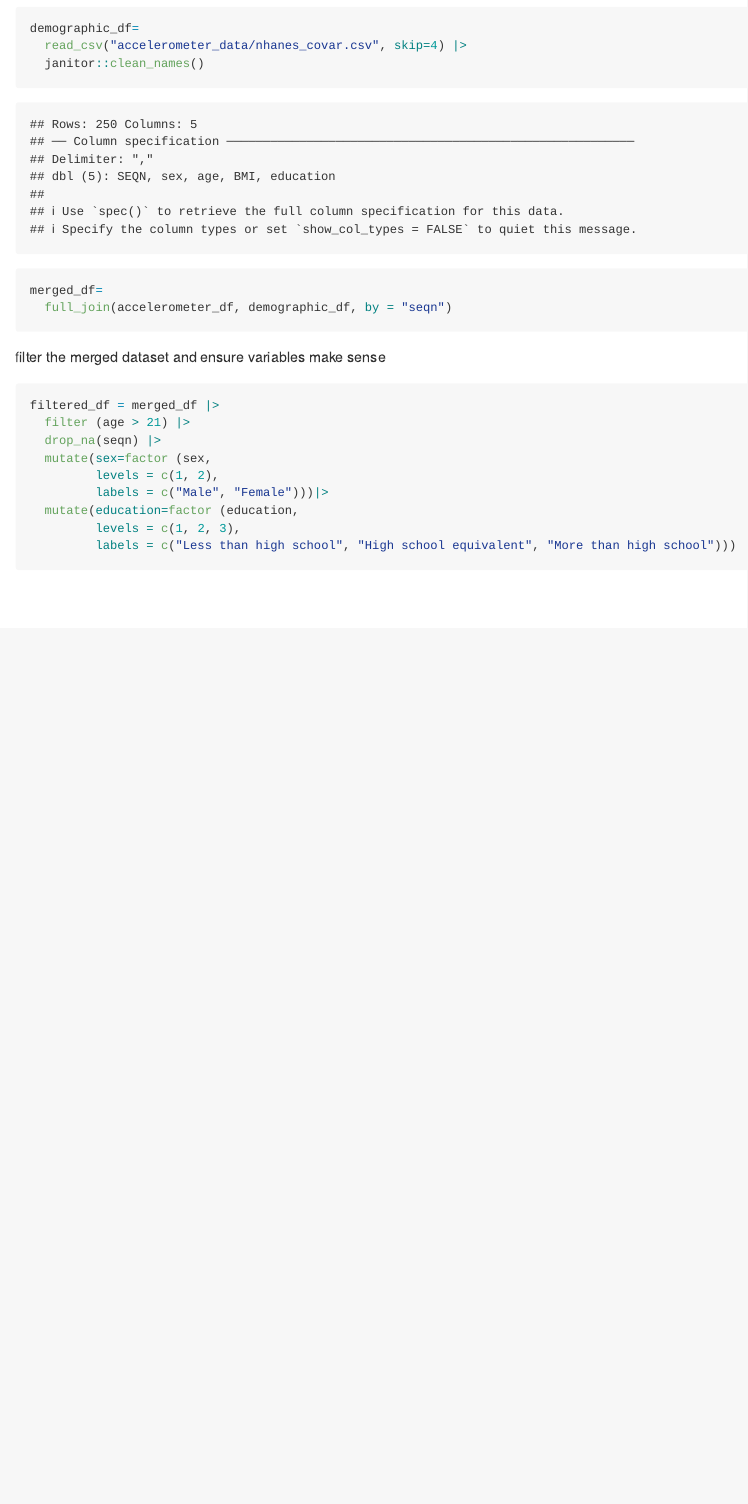
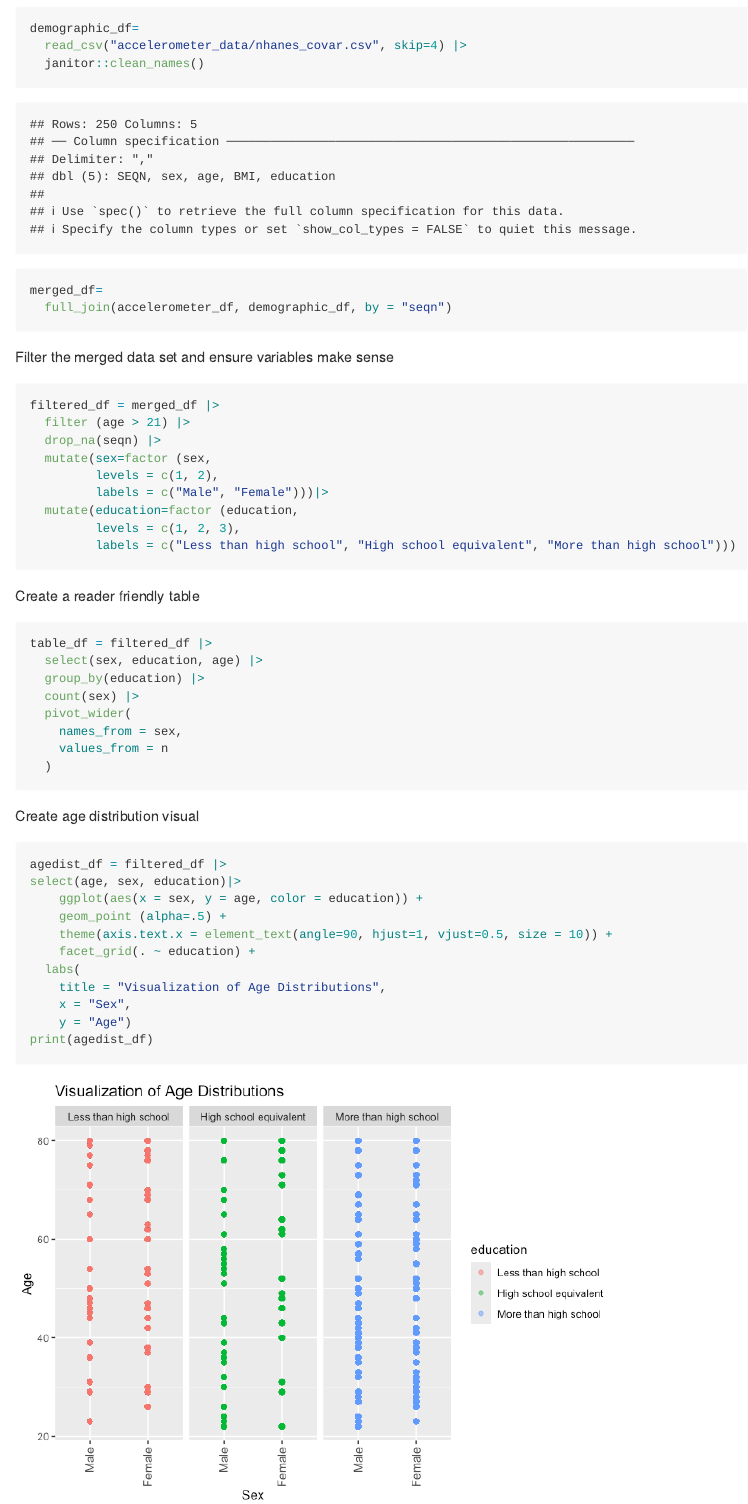
Before and after one commit to medhatulsyani/p8105_hw3_mt3866, an R Markdown document (p8105_hw3_mt3866.Rmd): the page in a window 1100 px wide, from 9490 px down. The pictures show the output file p8105_hw3_mt3866.md that the author committed with the source, drawn offline in the style of GitHub.

Commit message:
created age dist visualization

````diff
--- a/p8105_hw3_mt3866.Rmd
+++ b/p8105_hw3_mt3866.Rmd
@@ -251,7 +251,7 @@ merged_df=
   full_join(accelerometer_df, demographic_df, by = "seqn")
 ```
 
-filter the merged dataset and ensure variables make sense
+Filter the merged data set and ensure variables make sense
 
 ```{r}
 filtered_df = merged_df |>
@@ -264,3 +264,31 @@ filtered_df = merged_df |>
          levels = c(1, 2, 3),
          labels = c("Less than high school", "High school equivalent", "More than high school")))
 ```
+
+Create a reader friendly table
+
+```{r}
+table_df = filtered_df |>
+  select(sex, education, age) |>
+  group_by(education) |>
+  count(sex) |>
+  pivot_wider(
+    names_from = sex,
+    values_from = n
+  )
+```
+
+Create age distribution visual
+```{r}
+agedist_df = filtered_df |>
+select(age, sex, education)|>
+    ggplot(aes(x = sex, y = age, color = education)) +
+    geom_point (alpha=.5) +
+    theme(axis.text.x = element_text(angle=90, hjust=1, vjust=0.5, size = 10)) +
+    facet_grid(. ~ education) +
+  labs(
+    title = "Visualization of Age Distributions",
+    x = "Sex",
+    y = "Age")
+print(agedist_df)
+```
````
Also changed, not shown: p8105_hw3_mt3866.md, p8105_hw3_mt3866_files/figure-gfm/unnamed-chunk-15-1.png (added).
